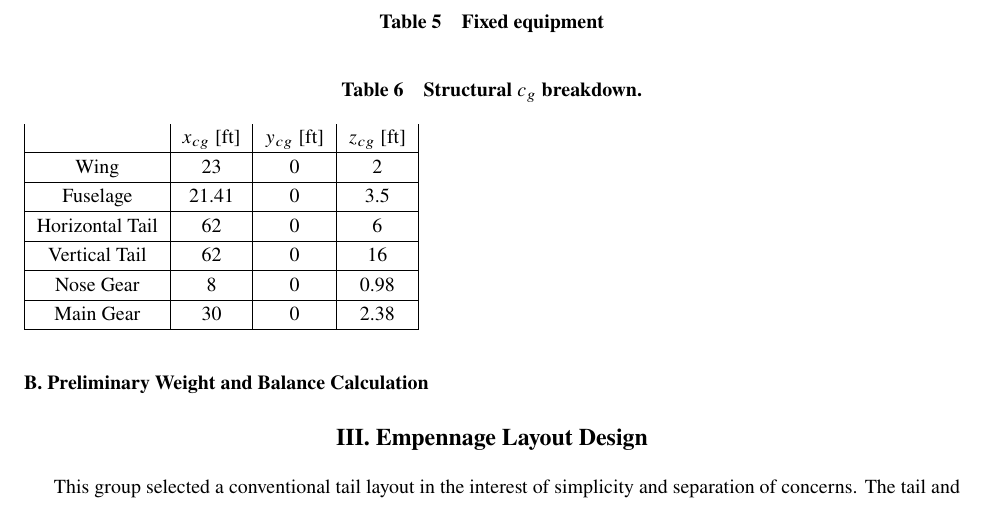
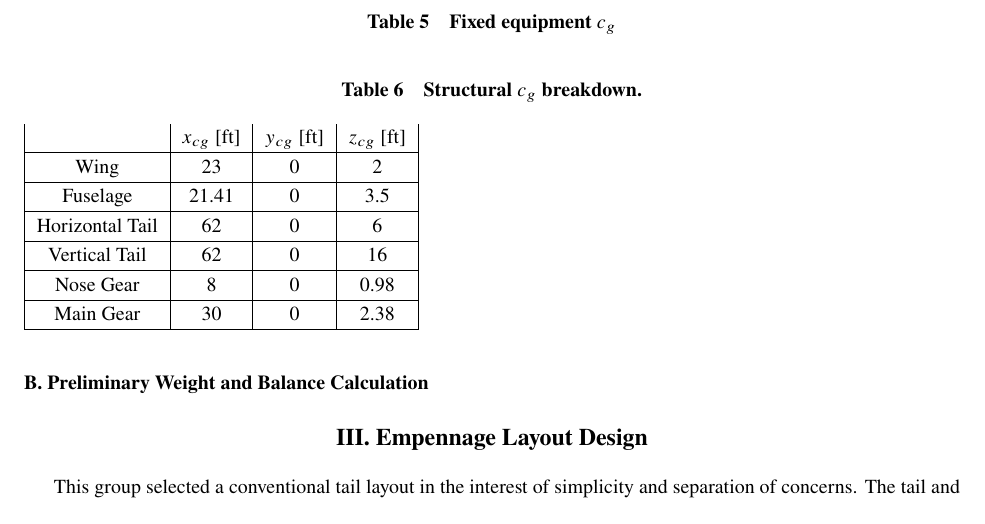
Before and after one commit to Jkillelea/asen4138_report3, a LaTeX paper (main.tex): part of page 7 of 23, cut so that both start at the same text. Compiled offline with pdfLaTeX.

Commit message:
Update on Overleaf.

```diff
--- a/main.tex
+++ b/main.tex
@@ -109,7 +109,7 @@ Engine 1 & Engine 2 & Propeller 1 & Propeller 2 \\ \hline
 
 \begin{table}
 \label{tab:Fixed Equipment Weight}
-\caption{Fixed equipment }
+\caption{Fixed equipment $c_g$}
 \end{table}
 % and the x-,y-, and z-cg locations of the various weight components. You can
 \begin{table}
```
